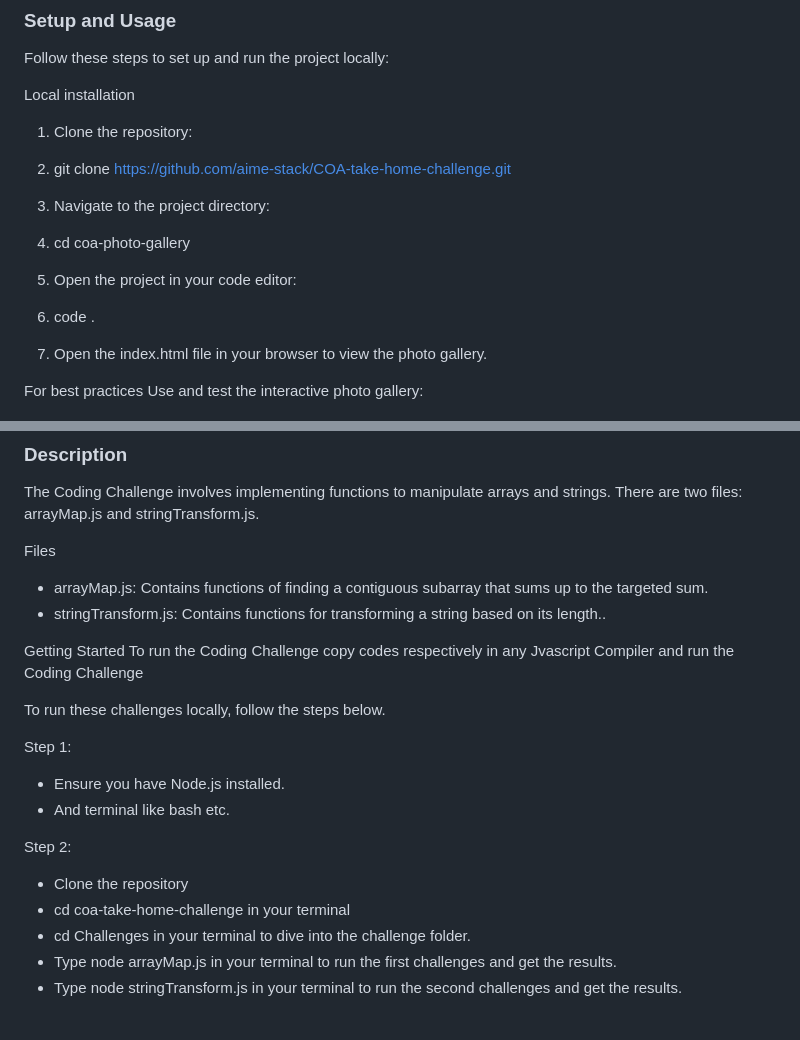
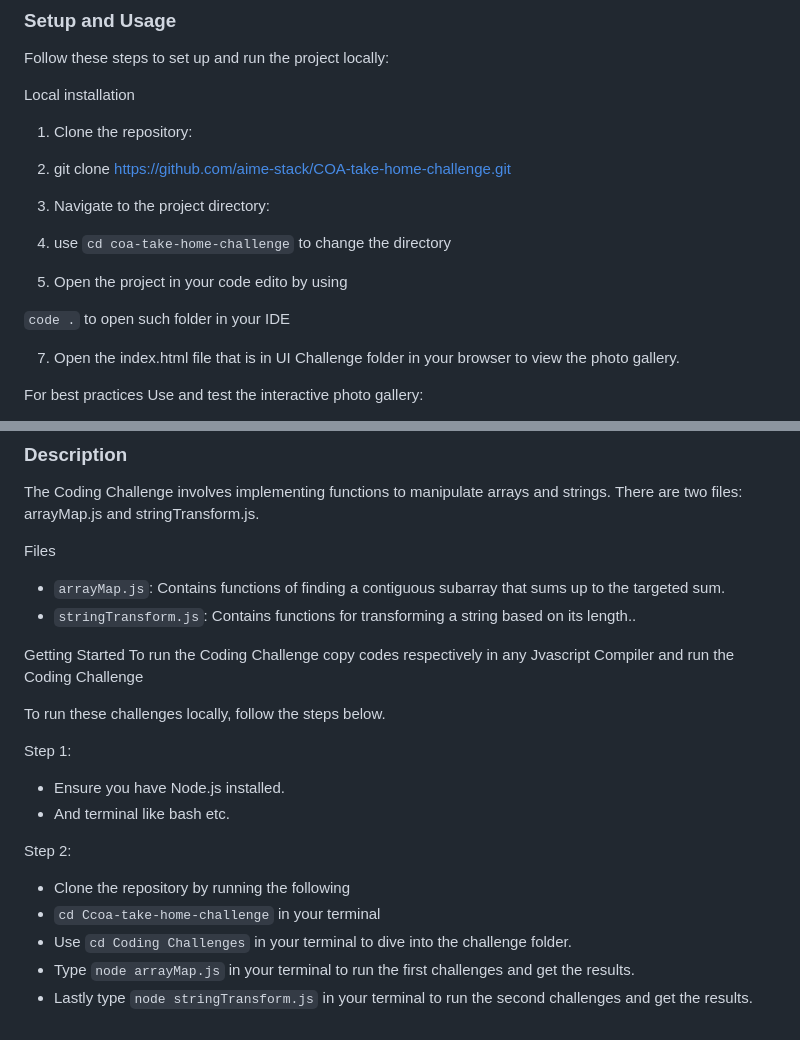
Before and after one commit to aime-stack/COA-take-home-challenge, a Markdown page: README.md, 2 parts joined by grey strips. GitHub-like rendering.

````diff
--- a/README.md
+++ b/README.md
@@ -46,13 +46,12 @@ Local installation
 
 3. Navigate to the project directory:
 
-4. cd coa-photo-gallery
+4. use ```cd coa-take-home-challenge``` to change the directory
+5. Open the project in your code edito by using
 
-5. Open the project in your code editor:
+ ```code .``` to open such folder in your IDE
 
-6. code .
-
-7. Open the index.html file in your browser to view the photo gallery.
+7. Open the index.html file  that is in UI Challenge folder in your browser to view the photo gallery.
 
 For best practices
 Use and test the interactive photo gallery:
@@ -73,8 +72,8 @@ Use and test the interactive photo gallery:
 The Coding Challenge involves implementing functions to manipulate arrays and strings. There are two files: arrayMap.js and stringTransform.js.
 
 Files
-- arrayMap.js: Contains functions of finding a contiguous subarray that sums up to the targeted sum.
-- stringTransform.js: Contains functions for transforming a string based on its length..
+- ```arrayMap.js```: Contains functions of finding a contiguous subarray that sums up to the targeted sum.
+- ```stringTransform.js```: Contains functions for transforming a string based on its length..
 
 
 
@@ -89,8 +88,8 @@ Step 1:
 * And terminal like bash etc.
 
 Step 2:
-- Clone the repository
-- cd coa-take-home-challenge in your terminal
-- cd Challenges in your terminal to dive into the challenge folder.
-- Type node arrayMap.js in your terminal to run the first challenges and get the results.
-- Type node stringTransform.js in your terminal to run the second challenges and get the results.
+- Clone the repository by running the following
+- ```cd Ccoa-take-home-challenge``` in your terminal
+- Use ```cd Coding Challenges``` in your terminal to dive into the challenge folder.
+- Type ```node arrayMap.js``` in your terminal to run the first challenges and get the results.
+- Lastly type ```node stringTransform.js``` in your terminal to run the second challenges and get the results.
````
